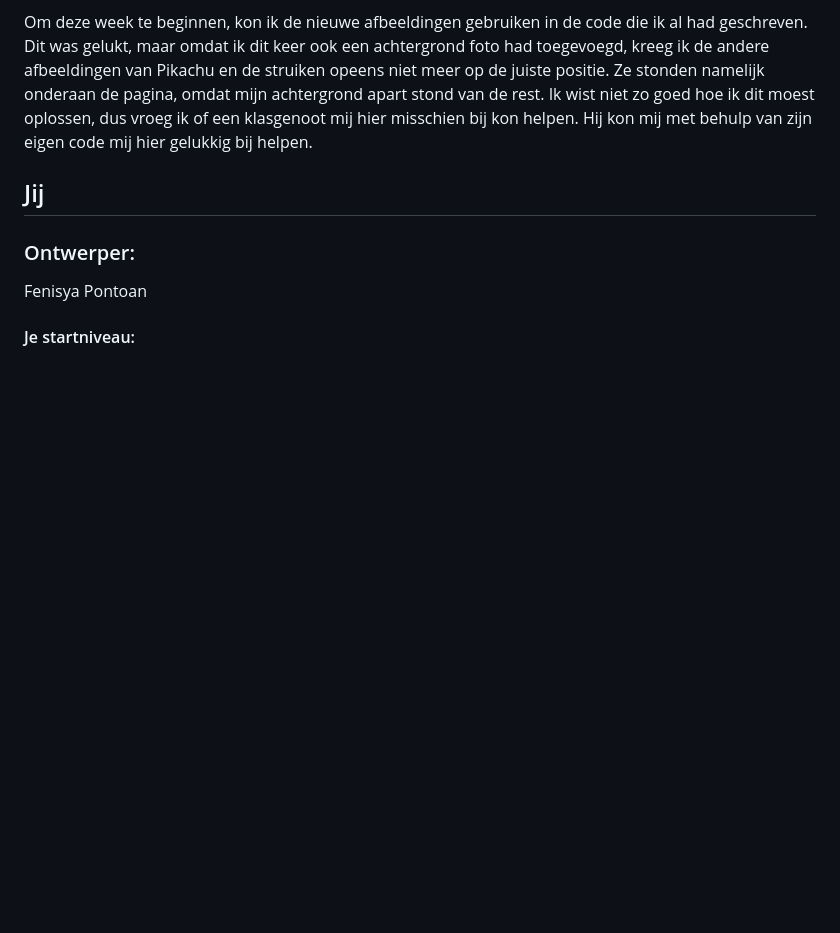
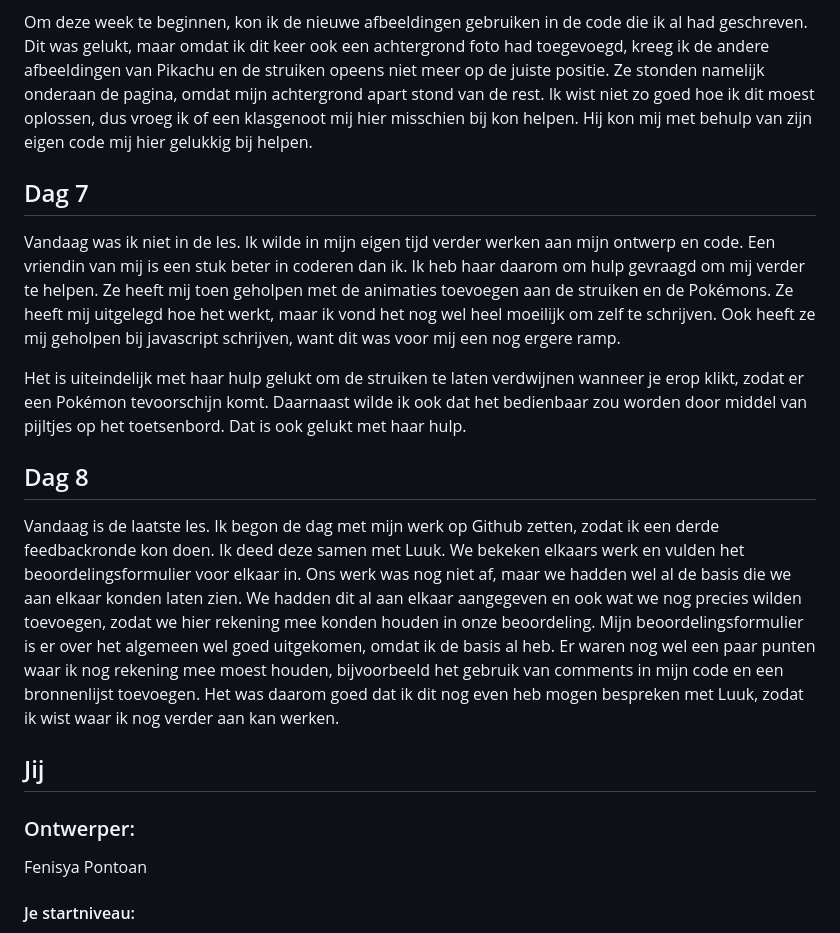
Before and after one commit to fenisyahva/VIDii, a Markdown page: README.md, the part around one of its changes. Drawn GitHub-style; blank space fills up the shorter version.

```diff
--- a/README.md
+++ b/README.md
@@ -34,6 +34,14 @@ Vandaag is de tweede week begonnen. In het weekend heb ik nog kunnen werken aan
 De les begon met een feedbacksessie. De persoon die naast mij zat en ik keken naar elkaars werk en konden elkaars beoordelingsformulier invullen. Ik merkte toen dat nog achterloop, maar wel de goede kant op ga. Over de meeste punten had ik al nagedacht, alleen nog niet uitgevoerd.
 
 Om deze week te beginnen, kon ik de nieuwe afbeeldingen gebruiken in de code die ik al had geschreven. Dit was gelukt, maar omdat ik dit keer ook een achtergrond foto had toegevoegd, kreeg ik de andere afbeeldingen van Pikachu en de struiken opeens niet meer op de juiste positie. Ze stonden namelijk onderaan de pagina, omdat mijn achtergrond apart stond van de rest. Ik wist niet zo goed hoe ik dit moest oplossen, dus vroeg ik of een klasgenoot mij hier misschien bij kon helpen. Hij kon mij met behulp van zijn eigen code mij hier gelukkig bij helpen.
+
+## Dag 7
+Vandaag was ik niet in de les. Ik wilde in mijn eigen tijd verder werken aan mijn ontwerp en code. Een vriendin van mij is een stuk beter in coderen dan ik. Ik heb haar daarom om hulp gevraagd om mij verder te helpen. Ze heeft mij toen geholpen met de animaties toevoegen aan de struiken en de Pokémons. Ze heeft mij uitgelegd hoe het werkt, maar ik vond het nog wel heel moeilijk om zelf te schrijven. Ook heeft ze mij geholpen bij javascript schrijven, want dit was voor mij een nog ergere ramp.
+
+Het is uiteindelijk met haar hulp gelukt om de struiken te laten verdwijnen wanneer je erop klikt, zodat er een Pokémon tevoorschijn komt. Daarnaast wilde ik ook dat het bedienbaar zou worden door middel van pijltjes op het toetsenbord. Dat is ook gelukt met haar hulp.
+
+## Dag 8
+Vandaag is de laatste les. Ik begon de dag met mijn werk op Github zetten, zodat ik een derde feedbackronde kon doen. Ik deed deze samen met Luuk. We bekeken elkaars werk en vulden het beoordelingsformulier voor elkaar in. Ons werk was nog niet af, maar we hadden wel al de basis die we aan elkaar konden laten zien. We hadden dit al aan elkaar aangegeven en ook wat we nog precies wilden toevoegen, zodat we hier rekening mee konden houden in onze beoordeling. Mijn beoordelingsformulier is er over het algemeen wel goed uitgekomen, omdat ik de basis al heb. Er waren nog wel een paar punten waar ik nog rekening mee moest houden, bijvoorbeeld het gebruik van comments in mijn code en een bronnenlijst toevoegen. Het was daarom goed dat ik dit nog even heb mogen bespreken met Luuk, zodat ik wist waar ik nog verder aan kan werken.
 
 
 
```
Also changed, not shown: other parts of README.md (+46 -5 lines).
